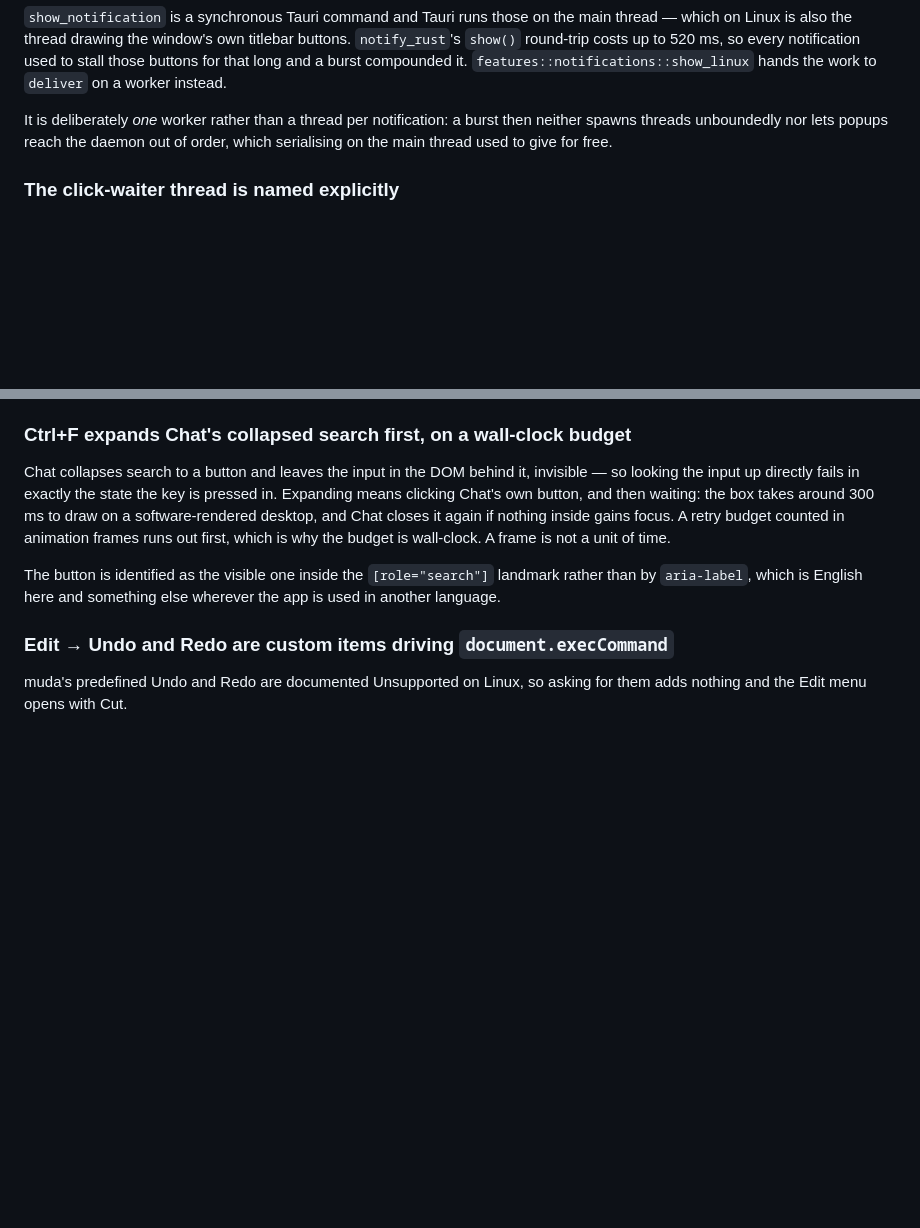
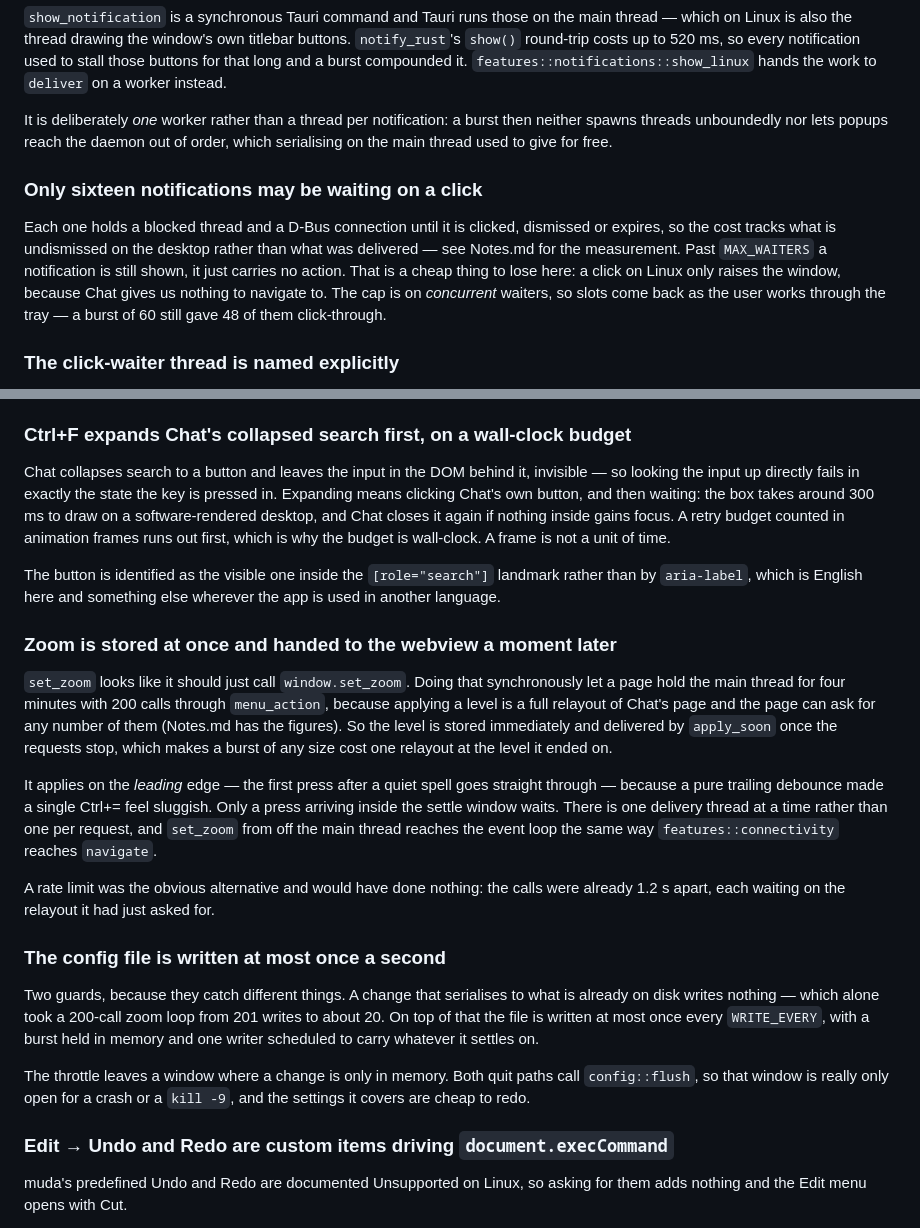
Before and after one commit to ankurk91/google-chat-tauri, a Markdown page: docs/Workarounds.md, 2 parts joined by grey strips. Rendered like a GitHub page; blank space fills up the shorter version.

```diff
--- a/docs/Workarounds.md
+++ b/docs/Workarounds.md
@@ -83,6 +83,14 @@ hands the work to `deliver` on a worker instead.
 It is deliberately *one* worker rather than a thread per notification: a burst then neither spawns threads unboundedly
 nor lets popups reach the daemon out of order, which serialising on the main thread used to give for free.
 
+### Only sixteen notifications may be waiting on a click
+
+Each one holds a blocked thread and a D-Bus connection until it is clicked, dismissed or expires, so the cost tracks
+what is undismissed on the desktop rather than what was delivered — see Notes.md for the measurement. Past
+`MAX_WAITERS` a notification is still shown, it just carries no action. That is a cheap thing to lose here: a click on
+Linux only raises the window, because Chat gives us nothing to navigate to. The cap is on *concurrent* waiters, so
+slots come back as the user works through the tray — a burst of 60 still gave 48 of them click-through.
+
 ### The click-waiter thread is named explicitly
 
 Linux gives a new thread the creating thread's name, so the waiter spawned from the worker would inherit
@@ -133,6 +141,30 @@ a unit of time.
 
 The button is identified as the visible one inside the `[role="search"]` landmark rather than by `aria-label`, which is
 English here and something else wherever the app is used in another language.
+
+### Zoom is stored at once and handed to the webview a moment later
+
+`set_zoom` looks like it should just call `window.set_zoom`. Doing that synchronously let a page hold the main thread
+for four minutes with 200 calls through `menu_action`, because applying a level is a full relayout of Chat's page and
+the page can ask for any number of them (Notes.md has the figures). So the level is stored immediately and delivered by
+`apply_soon` once the requests stop, which makes a burst of any size cost one relayout at the level it ended on.
+
+It applies on the *leading* edge — the first press after a quiet spell goes straight through — because a pure trailing
+debounce made a single Ctrl+= feel sluggish. Only a press arriving inside the settle window waits. There is one delivery
+thread at a time rather than one per request, and `set_zoom` from off the main thread reaches the event loop the same
+way `features::connectivity` reaches `navigate`.
+
+A rate limit was the obvious alternative and would have done nothing: the calls were already 1.2 s apart, each waiting
+on the relayout it had just asked for.
+
+### The config file is written at most once a second
+
+Two guards, because they catch different things. A change that serialises to what is already on disk writes nothing —
+which alone took a 200-call zoom loop from 201 writes to about 20. On top of that the file is written at most once
+every `WRITE_EVERY`, with a burst held in memory and one writer scheduled to carry whatever it settles on.
+
+The throttle leaves a window where a change is only in memory. Both quit paths call `config::flush`, so that window is
+really only open for a crash or a `kill -9`, and the settings it covers are cheap to redo.
 
 ### Edit → Undo and Redo are custom items driving `document.execCommand`
 
```
Also changed, not shown: docs/Notes.md (+21 -0 lines).
